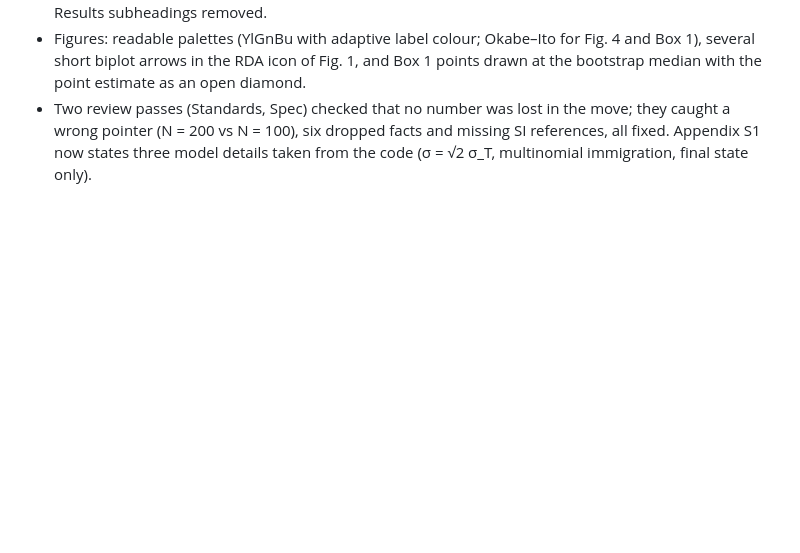
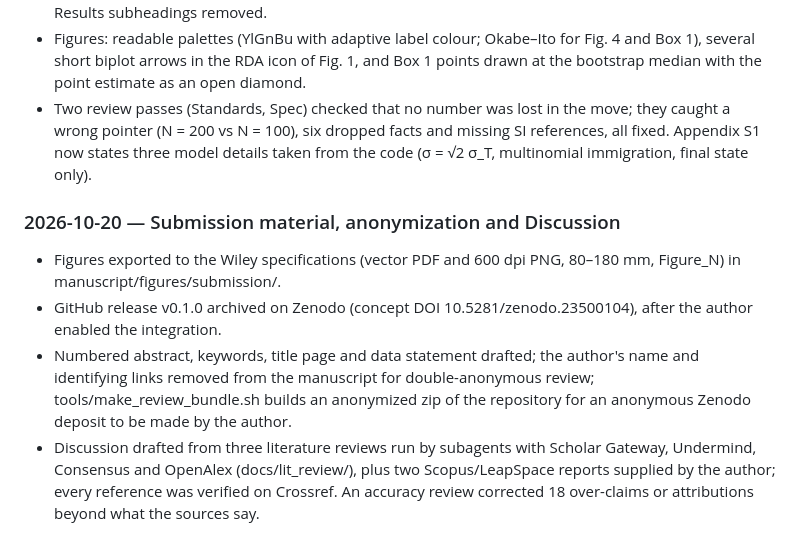
Before and after one commit to diogoprov/pcps-sim, a Markdown page: docs/AI_INTERACTION_LOG.md, the part around the change. Drawn GitHub-style; blank space fills up the shorter version.

```diff
--- a/docs/AI_INTERACTION_LOG.md
+++ b/docs/AI_INTERACTION_LOG.md
@@ -112,3 +112,18 @@ decisions, commands and results). The full history of changes is in git.
   move; they caught a wrong pointer (N = 200 vs N = 100), six dropped facts and
   missing SI references, all fixed. Appendix S1 now states three model details
   taken from the code (σ = √2 σ_T, multinomial immigration, final state only).
+
+### 2026-10-20 — Submission material, anonymization and Discussion
+- Figures exported to the Wiley specifications (vector PDF and 600 dpi PNG,
+  80–180 mm, Figure_N) in manuscript/figures/submission/.
+- GitHub release v0.1.0 archived on Zenodo (concept DOI 10.5281/zenodo.23500104),
+  after the author enabled the integration.
+- Numbered abstract, keywords, title page and data statement drafted; the
+  author's name and identifying links removed from the manuscript for
+  double-anonymous review; tools/make_review_bundle.sh builds an anonymized
+  zip of the repository for an anonymous Zenodo deposit to be made by the author.
+- Discussion drafted from three literature reviews run by subagents with
+  Scholar Gateway, Undermind, Consensus and OpenAlex (docs/lit_review/), plus
+  two Scopus/LeapSpace reports supplied by the author; every reference was
+  verified on Crossref. An accuracy review corrected 18 over-claims or
+  attributions beyond what the sources say.
```
Also changed, not shown: docs/MEMORIA_PROJETO.md (+7 -0 lines), docs/lit_review/C_assembly_clades.md (+1 -0 lines).
